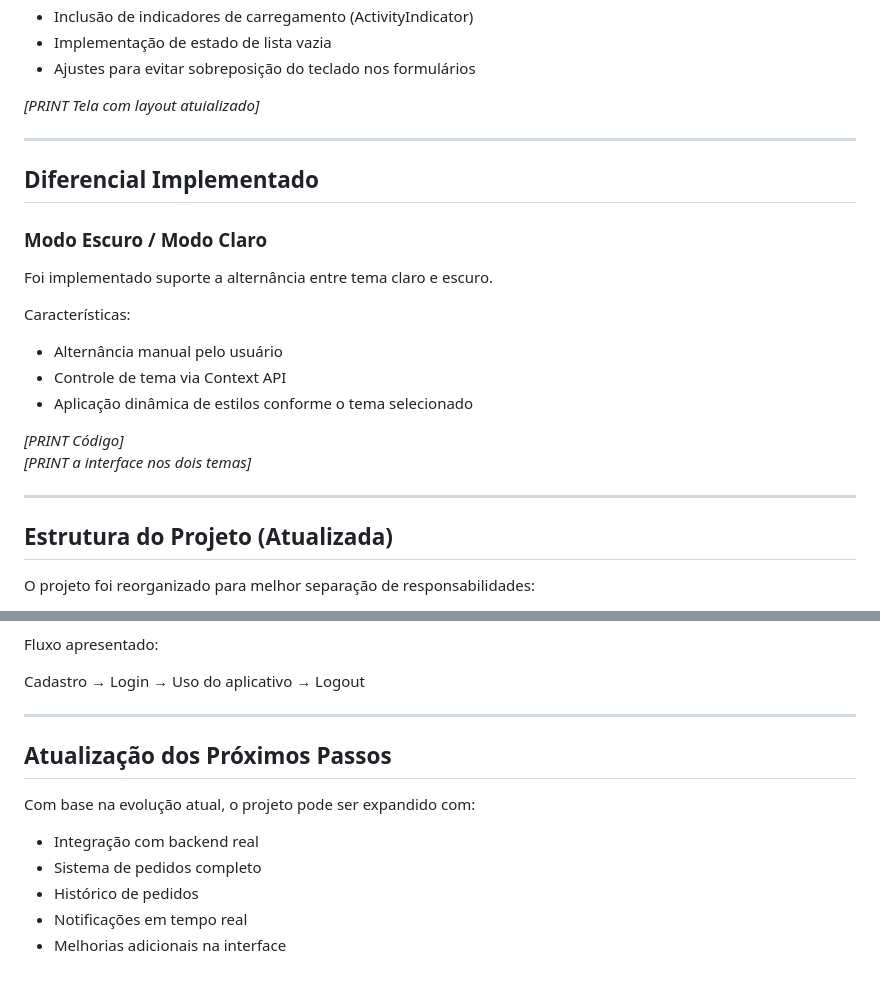
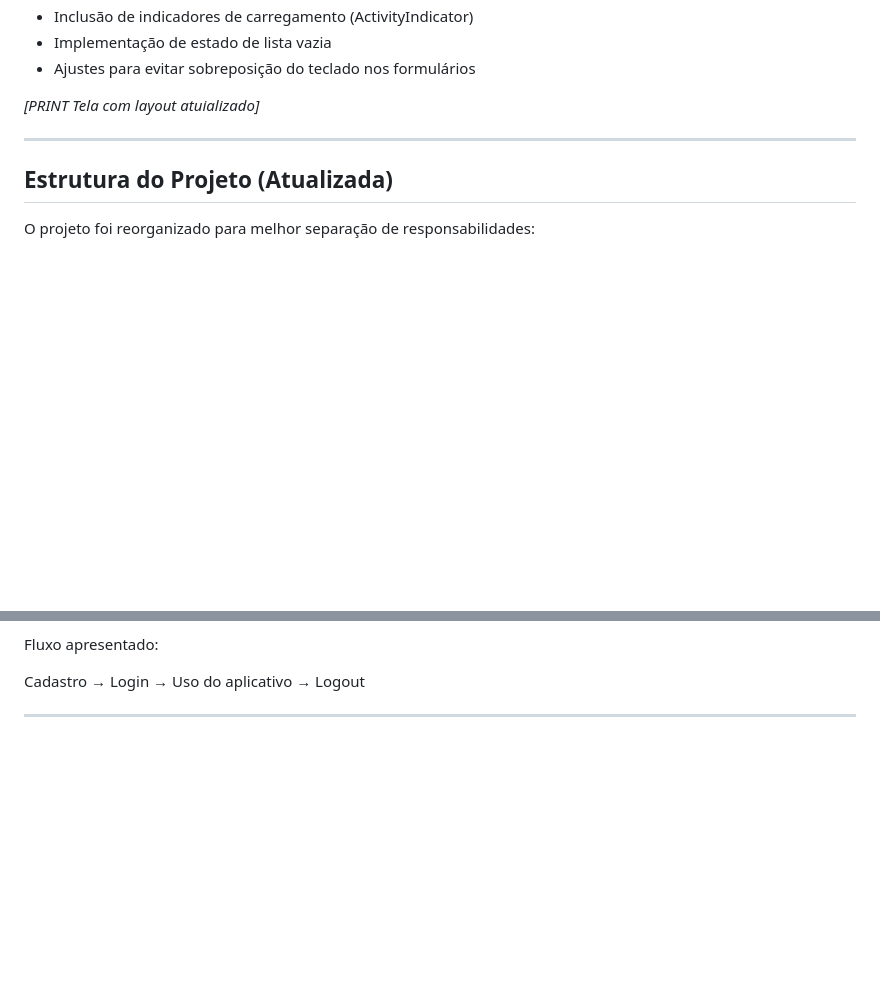
Before and after one commit to Enzo-B-Motta/fiap-mdi-cp2-KitchenetApp, a Markdown page: README.md, 2 parts joined by grey strips. Rendered like a GitHub page; blank space fills up the shorter version.

```diff
--- a/README.md
+++ b/README.md
@@ -295,23 +291,6 @@ Ajustes realizados:
 
 ---
 
-## Diferencial Implementado
-
-### Modo Escuro / Modo Claro
-
-Foi implementado suporte a alternância entre tema claro e escuro.
-
-Características:
-
-- Alternância manual pelo usuário
-- Controle de tema via Context API
-- Aplicação dinâmica de estilos conforme o tema selecionado
-
-*[PRINT Código]*
-*[PRINT a interface nos dois temas]*
-
----
-
 ## Estrutura do Projeto (Atualizada)
 
 O projeto foi reorganizado para melhor separação de responsabilidades:
@@ -364,13 +343,3 @@ Fluxo apresentado:
 Cadastro → Login → Uso do aplicativo → Logout
 
 ---
-
-## Atualização dos Próximos Passos
-
-Com base na evolução atual, o projeto pode ser expandido com:
-
-- Integração com backend real
-- Sistema de pedidos completo
-- Histórico de pedidos
-- Notificações em tempo real
-- Melhorias adicionais na interface
```
Also changed, not shown: other parts of README.md (+7 -11 lines).
